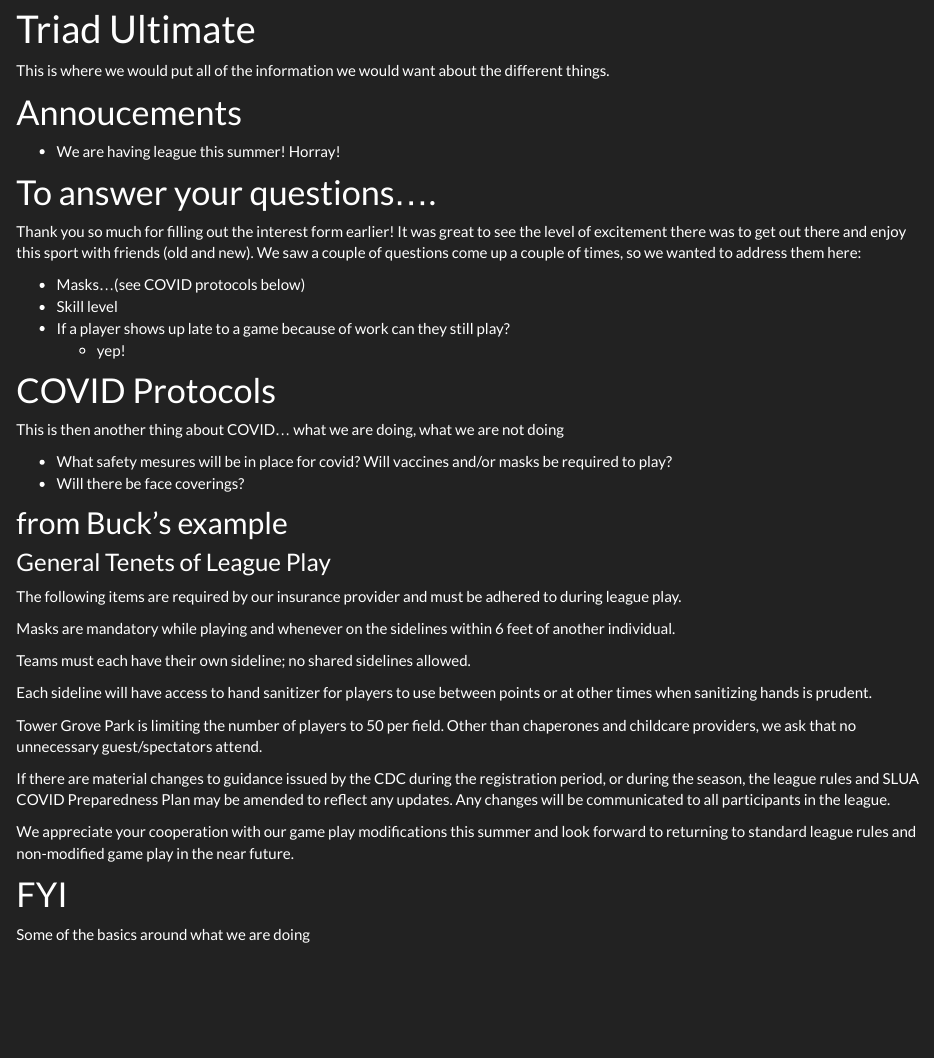
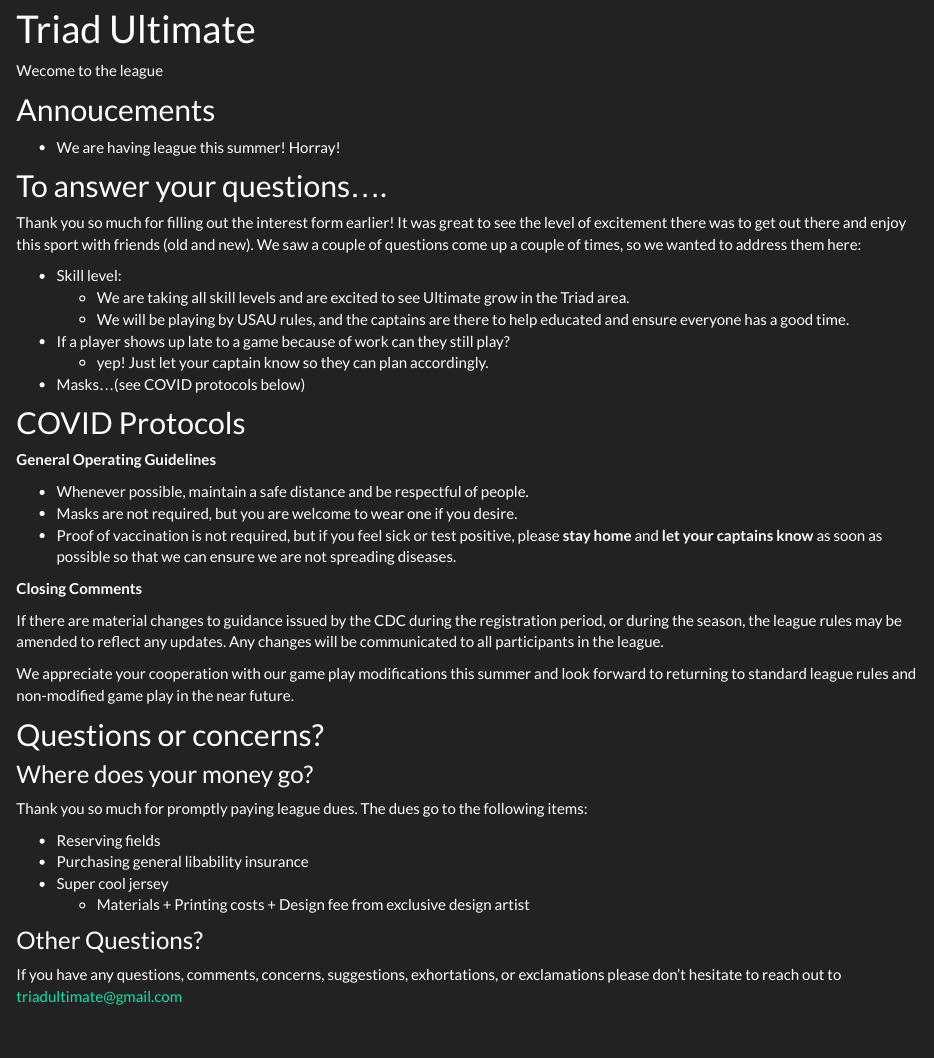
Before and after one commit to triadultimate/league-website, an R Markdown document (index.rmd): the page in a window 1100 px wide, from 90 px down. Rendered offline with R 4.5, knitr and Pandoc, with nearby package versions.

Commit message:
update to site

```diff
--- a/_site.yml
+++ b/_site.yml
@@ -7,7 +7,7 @@ navbar:
     - text: "League Info and Sign-Ups"
       menu:
         - text: "League Info"
-          href: league.html
+          # href: league.html
         - text: "Summer '21"
           href: league-summer-21.html
  #   - text: "sample"
--- a/index.rmd
+++ b/index.rmd
@@ -3,50 +3,51 @@ title: "Triad Ultimate"
 output: html_document
 ---
 
-This is where we would put all of the information we would want about the different things.
+Wecome to the league
 
-# Annoucements
+
+## Annoucements
 
 * We are having league this summer! Horray!
 
 
-# To answer your questions....
+## To answer your questions....
 
 Thank you so much for filling out the interest form earlier! It was great to see the level of excitement there was to get out there and enjoy this sport with friends (old and new). We saw a couple of questions come up a couple of times, so we wanted to address them here:
 
+
+* Skill level:
+    * We are taking all skill levels and are excited to see Ultimate grow in the Triad area.
+    * We will be playing by USAU rules, and the captains are there to help educated and ensure everyone has a good time.
+* If a player shows up late to a game because of work can they still play?
+    * yep! Just let your captain know so they can plan accordingly.
 * Masks...(see COVID protocols below)
-* Skill level
-* If a player shows up late to a game because of work can they still play?
-    * yep!
 
+## COVID Protocols
 
-# COVID Protocols
+__General Operating Guidelines__
 
-This is then another thing about COVID... what we are doing, what we are not doing
+* Whenever possible, maintain a safe distance and be respectful of people.
+* Masks are not required, but you are welcome to wear one if you desire.
+* Proof of vaccination is not required, but if you feel sick or test positive, please __stay home__ and __let your captains know__ as soon as possible so that we can ensure we are not spreading diseases.
 
-* What safety mesures will be in place for covid? Will vaccines and/or masks be required to play?
-* Will there be face coverings?
+__Closing Comments__
 
-
-## from Buck's example
-
-### General Tenets of League Play
-
-The following items are required by our insurance provider and must be adhered to during league play.
-
-Masks are mandatory while playing and whenever on the sidelines within 6 feet of another individual.
-
-Teams must each have their own sideline; no shared sidelines allowed.
-
-Each sideline will have access to hand sanitizer for players to use between points or at other times when sanitizing hands is prudent.
-
-Tower Grove Park is limiting the number of players to 50 per field. Other than chaperones and childcare providers, we ask that no unnecessary guest/spectators attend.
-
-If there are material changes to guidance issued by the CDC during the registration period, or during the season, the league rules and SLUA COVID Preparedness Plan may be amended to reflect any updates. Any changes will be communicated to all participants in the league.
+If there are material changes to guidance issued by the CDC during the registration period, or during the season, the league rules  may be amended to reflect any updates. Any changes will be communicated to all participants in the league.
 
 We appreciate your cooperation with our game play modifications this summer and look forward to returning to standard league rules and non-modified game play in the near future.
 
+## Questions or concerns?
 
-# FYI
+### Where does your money go?
 
-Some of the basics around what we are doing
+Thank you so much for promptly paying league dues. The dues go to the following items:
+
+* Reserving fields
+* Purchasing general libability insurance
+* Super cool jersey
+  * Materials + Printing costs + Design fee from exclusive design artist
+
+### Other Questions?
+
+If you have any questions, comments, concerns, suggestions, exhortations, or exclamations please don't hesitate to reach out to <triadultimate@gmail.com>
```
Also changed, not shown: league-summer-21.rmd (+7 -5 lines), 6 other files.
